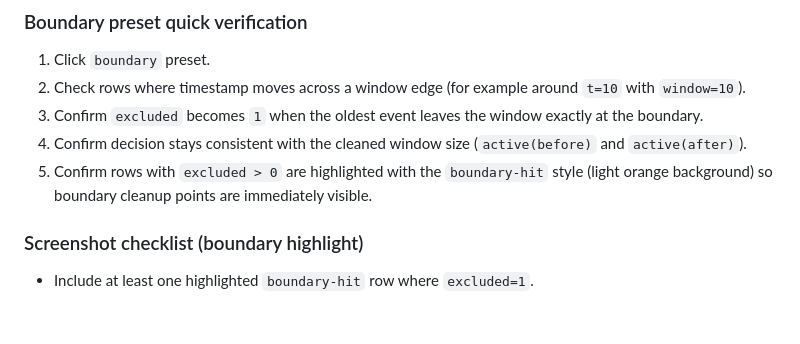
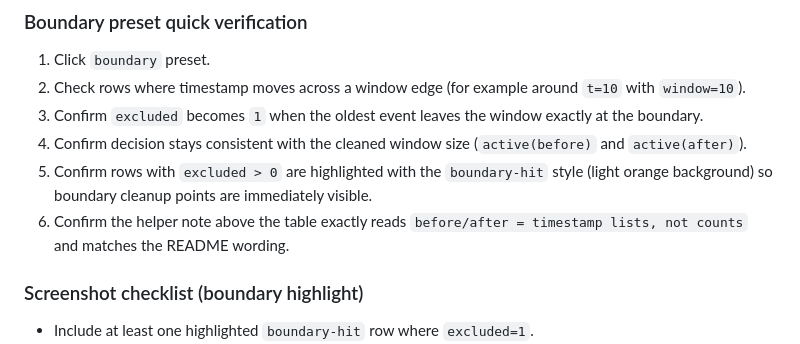
Before and after one commit to nayucolony/rate-window-visualizer, a Markdown page: README.md, the part around the change. Drawn GitHub-style; blank space fills up the shorter version.

Commit message:
docs: add helper-note wording check to verification steps

```diff
--- a/README.md
+++ b/README.md
@@ -39,6 +39,7 @@ Tip: after opening `index.html`, click any preset first, then tweak `limit/windo
 3. Confirm `excluded` becomes `1` when the oldest event leaves the window exactly at the boundary.
 4. Confirm decision stays consistent with the cleaned window size (`active(before)` and `active(after)`).
 5. Confirm rows with `excluded > 0` are highlighted with the `boundary-hit` style (light orange background) so boundary cleanup points are immediately visible.
+6. Confirm the helper note above the table exactly reads `before/after = timestamp lists, not counts` and matches the README wording.
 
 ### Screenshot checklist (boundary highlight)
 - Include at least one highlighted `boundary-hit` row where `excluded=1`.
```
